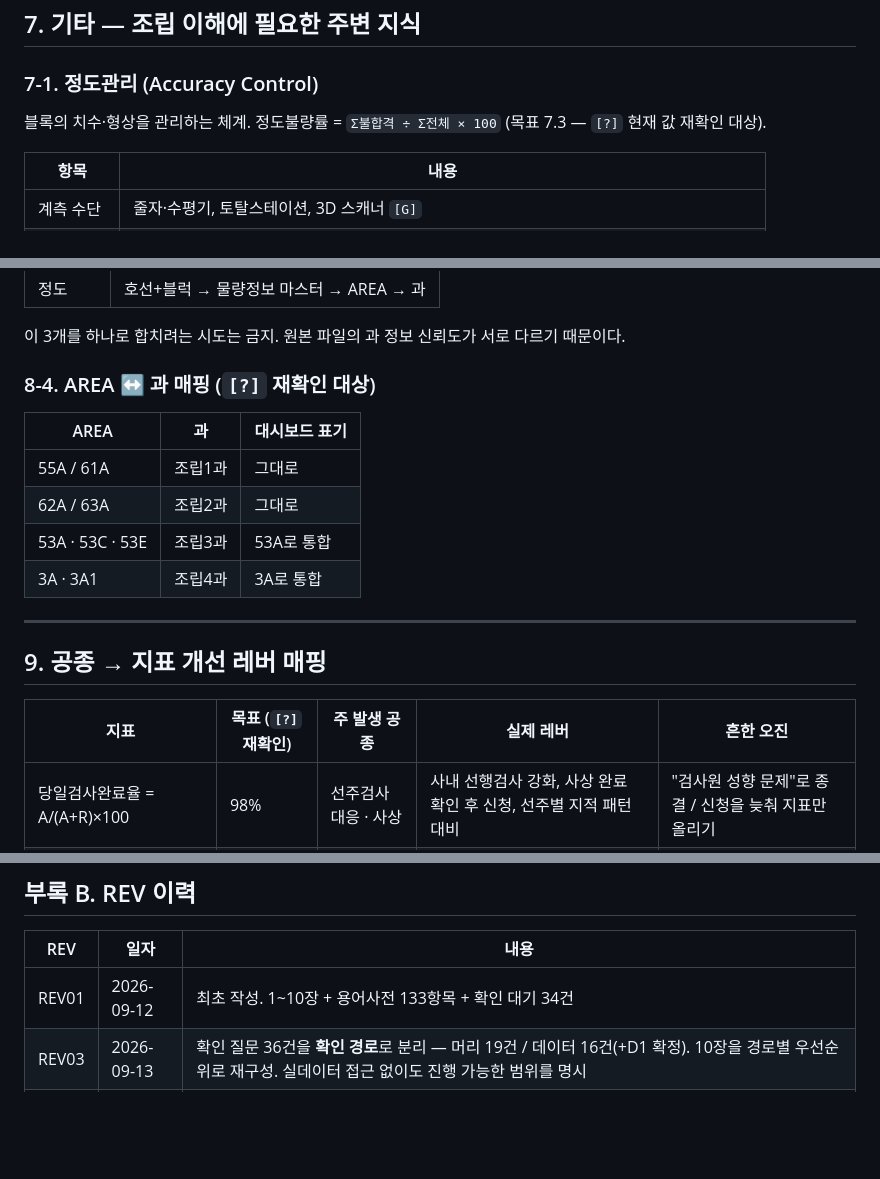
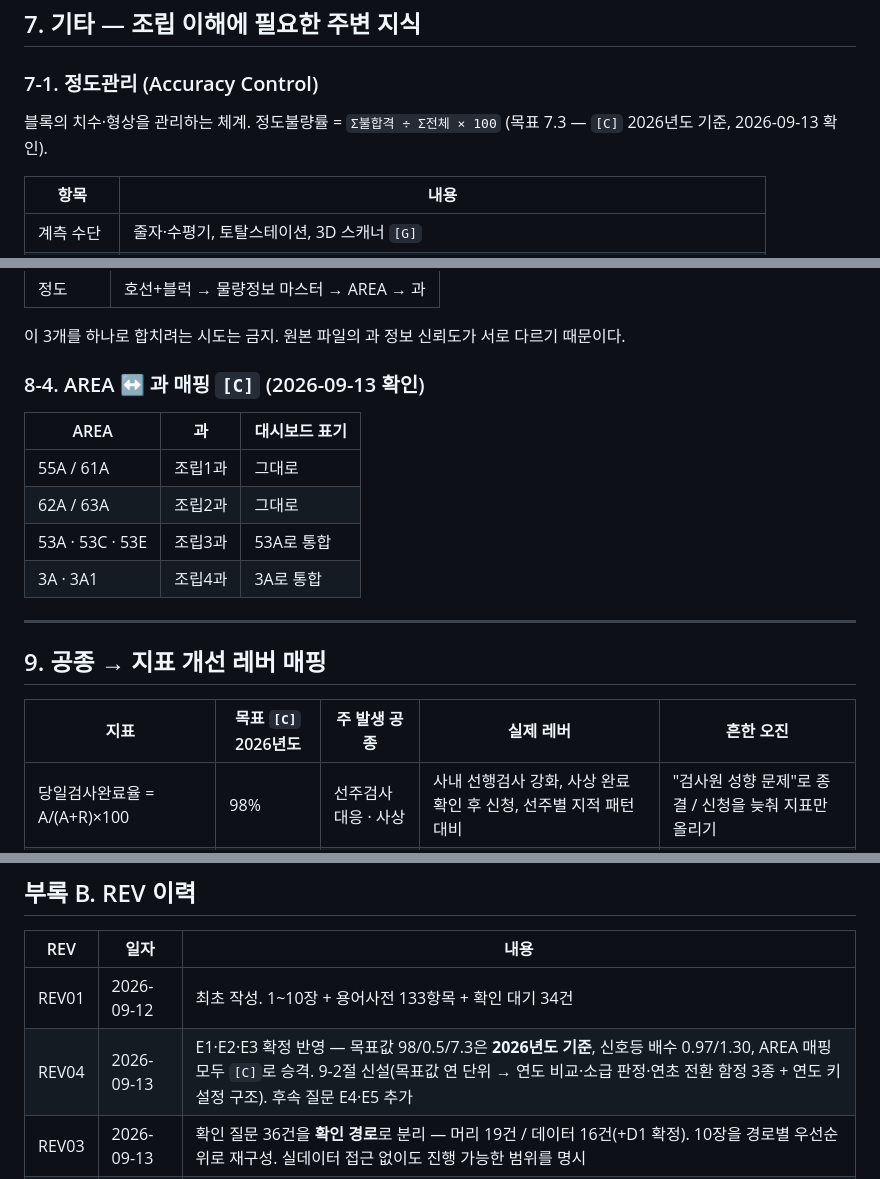
Before and after one commit to junovely-stack/stock-dashboard, a Markdown page: knowledge/조선소_조립공정_지식_REV04.md, 3 parts joined by grey strips. Rendered like a GitHub page; blank space fills up the shorter version.

```diff
--- a/knowledge/조선소_조립공정_지식_REV03.md
+++ b/knowledge/조선소_조립공정_지식_REV04.md
@@ -380,7 +380,7 @@ O.H.C 한 대(또는 한 베이의 몇 대)가 **여러 정반을 동시에 커
 
 ### 7-1. 정도관리 (Accuracy Control)
 
-블록의 치수·형상을 관리하는 체계. 정도불량률 = `Σ불합격 ÷ Σ전체 × 100` (목표 7.3 — `[?]` 현재 값 재확인 대상).
+블록의 치수·형상을 관리하는 체계. 정도불량률 = `Σ불합격 ÷ Σ전체 × 100` (목표 7.3 — `[C]` 2026년도 기준, 2026-09-13 확인).
 
 | 항목 | 내용 |
 |---|---|
@@ -492,7 +492,7 @@ O.H.C 한 대(또는 한 베이의 몇 대)가 **여러 정반을 동시에 커
 
 이 3개를 하나로 합치려는 시도는 금지. 원본 파일의 과 정보 신뢰도가 서로 다르기 때문이다.
 
-### 8-4. AREA ↔ 과 매핑 (`[?]` 재확인 대상)
+### 8-4. AREA ↔ 과 매핑 `[C]` (2026-09-13 확인)
 
 | AREA | 과 | 대시보드 표기 |
 |---|---|---|
@@ -505,7 +505,7 @@ O.H.C 한 대(또는 한 베이의 몇 대)가 **여러 정반을 동시에 커
 
 ## 9. 공종 → 지표 개선 레버 매핑
 
-| 지표 | 목표 (`[?]` 재확인) | 주 발생 공종 | 실제 레버 | 흔한 오진 |
+| 지표 | 목표 `[C]` 2026년도 | 주 발생 공종 | 실제 레버 | 흔한 오진 |
 |---|---|---|---|---|
 | 당일검사완료율 = A/(A+R)×100 | 98% | 선주검사 대응 · 사상 | 사내 선행검사 강화, 사상 완료 확인 후 신청, 선주별 지적 패턴 대비 | "검사원 성향 문제"로 종결 / 신청을 늦춰 지표만 올리기 |
 | 용접불량률 = Σ불량길이/Σ검사길이×100 | 0.5 | 용접 (수동 비중) · 취부 | 오토캐리지 적용 구간 확대, 취부 갭·하이로 관리, 자세 개선(반전·회전 활용) | 용접사 개인 탓 / 기량교육만으로 접근 |
@@ -616,5 +640,6 @@ N/(N+k) ≥ 0.98  ⇔  k/N ≤ 0.0204
 | REV | 일자 | 내용 |
 |---|---|---|
 | REV01 | 2026-09-12 | 최초 작성. 1~10장 + 용어사전 133항목 + 확인 대기 34건 |
+| REV04 | 2026-09-13 | E1·E2·E3 확정 반영 — 목표값 98/0.5/7.3은 **2026년도 기준**, 신호등 배수 0.97/1.30, AREA 매핑 모두 `[C]`로 승격. 9-2절 신설(목표값 연 단위 → 연도 비교·소급 판정·연초 전환 함정 3종 + 연도 키 설정 구조). 후속 질문 E4·E5 추가 |
 | REV03 | 2026-09-13 | 확인 질문 36건을 **확인 경로**로 분리 — 머리 19건 / 데이터 16건(+D1 확정). 10장을 경로별 우선순위로 재구성. 실데이터 접근 없이도 진행 가능한 범위를 명시 |
 | REV02 | 2026-09-12 | D1 확정(재검 = 별도 행) 반영. `[C]` 사내확정 등급 신설. 9-1절 신설 — 당일검사완료율 = 시행 횟수 기준이며 98% ≈ 1차 R률 2.0% 이하로 번역됨, 일별 변동 증폭 경고. 4-6 · 8-2 갱신. 후속 질문 D7 · D8 추가 (확인 대기 33 → 35건). 용어사전 135항목 |
```
Also changed, not shown: other parts of knowledge/조선소_조립공정_지식_REV04.md (+30 -6 lines), knowledge/README.md (+4 -4 lines), knowledge/검증로그_REV04.md (renamed from knowledge/검증로그_REV03.md, +20 -8 lines).
